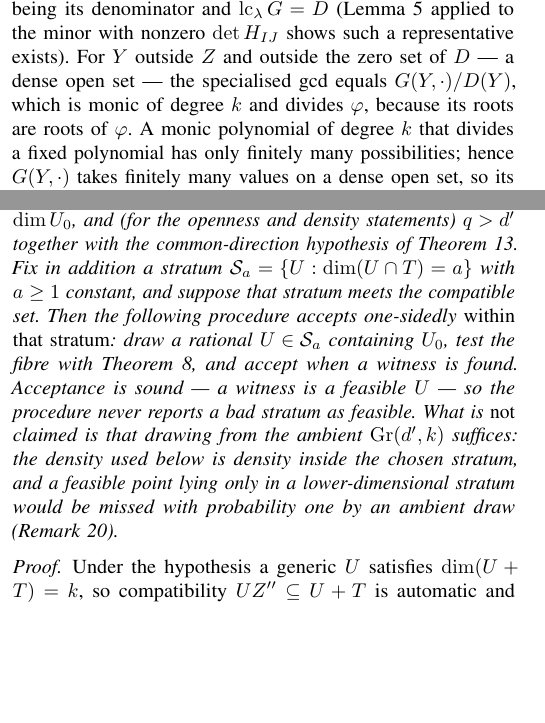
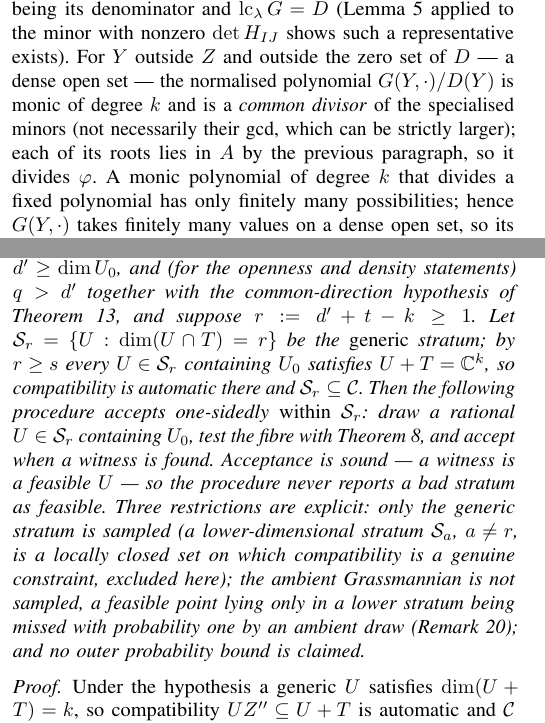
Before and after one commit to Zhengshuji/q1-functional-observer, a LaTeX paper (paper/paper_V_fibre.tex): two parts of the columns of pages 4 and 5 of 9, joined at a grey line, cut so that both start at the same text, the shorter picture padded with empty space. Compiled offline with pdfLaTeX.

Commit message:
修复：按评审 P0/P1/P2 四项（定理 16 收窄到 generic 层 a=r 并排除 ambient 抽样；定理 11 的「特化 gcd 等于」改为「是公因子」；Thm8 的分布定义写清；Audit/Guide 计数统一为 28）

```diff
--- a/paper/paper_V_fibre.tex
+++ b/paper/paper_V_fibre.tex
@@ -448,8 +448,9 @@ root of a point outside $Z$ is a root of $\varphi$. Let $g$ be the gcd over $F$
 $k=\deg g\le d'$, and let $G=Dg\in\mathbb C[Y][\lambda]$ be a primitive representative, $D\ne0$ being its
 denominator and $\operatorname{lc}_\lambda G=D$ (Lemma~\ref{lem:specialize} applied to the minor with
 nonzero $\det H_{IJ}$ shows such a representative exists). For $Y$ outside $Z$ and outside the zero set
-of $D$ --- a dense open set --- the specialised gcd equals $G(Y,\cdot)/D(Y)$, which is monic of degree $k$
-and divides $\varphi$, because its roots are roots of $\varphi$. A monic polynomial of
+of $D$ --- a dense open set --- the normalised polynomial $G(Y,\cdot)/D(Y)$ is monic of degree $k$ and is a
+\emph{common divisor} of the specialised minors (not necessarily their gcd, which can be strictly larger);
+each of its roots lies in $A$ by the previous paragraph, so it divides $\varphi$. A monic polynomial of
 degree $k$ that divides a fixed polynomial has only finitely many possibilities; hence $G(Y,\cdot)$
 takes finitely many values on a dense open set, so its coefficients are constant there, i.e.\ $g\in\mathbb
 C[\lambda]$. Finally $k\ge1$, because the fibre is bad, so $g$ has a root $\lambda_0\in\mathbb C$; by
@@ -556,14 +557,17 @@ coefficient test of Proposition~\ref{prop:coeff} a test of the whole fibre rathe
 \begin{thm}[Region with automatic compatibility]\label{thm:regime}
 Let $s=\dim(U_0\cap T)$ and suppose $d'+t-k\ge s$ with $t=\dim T$, $d'\ge\dim U_0$, and (for the
 openness and density statements) $q>d'$ together with the common-direction hypothesis of
-Theorem~\ref{thm:factor}. Fix in addition a stratum $\mathcal S_a=\{U:\dim(U\cap T)=a\}$ with
-$a\ge1$ constant, and suppose that stratum meets the compatible set. Then the following procedure
-accepts one-sidedly \emph{within that stratum}: draw a rational $U\in\mathcal S_a$ containing $U_0$,
-test the fibre with Theorem~\ref{thm:rp}, and accept when a witness is found. Acceptance is sound ---
-a witness is a feasible $U$ --- so the procedure never reports a bad stratum as feasible. What is
-\emph{not} claimed is that drawing from the ambient $\mathrm{Gr}(d',k)$ suffices: the density used below
-is density inside the chosen stratum, and a feasible point lying only in a lower-dimensional stratum
-would be missed with probability one by an ambient draw (Remark~\ref{rem:no-outer-bound}).
+Theorem~\ref{thm:factor}, and suppose $r:=d'+t-k\ge1$. Let
+$\mathcal S_r=\{U:\dim(U\cap T)=r\}$ be the \emph{generic} stratum; by $r\ge s$ every $U\in\mathcal
+S_r$ containing $U_0$ satisfies $U+T=\mathbb C^{k}$, so compatibility is automatic there and
+$\mathcal S_r\subseteq\mathcal C$. Then the following procedure accepts one-sidedly \emph{within
+$\mathcal S_r$}: draw a rational $U\in\mathcal S_r$ containing $U_0$, test the fibre with
+Theorem~\ref{thm:rp}, and accept when a witness is found. Acceptance is sound --- a witness is a feasible
+$U$ --- so the procedure never reports a bad stratum as feasible. Three restrictions are explicit: only
+the generic stratum is sampled (a lower-dimensional stratum $\mathcal S_a$, $a\neq r$, is a locally closed
+set on which compatibility is a genuine constraint, excluded here); the ambient Grassmannian is not
+sampled, a feasible point lying only in a lower stratum being missed with probability one by an ambient
+draw (Remark~\ref{rem:no-outer-bound}); and no outer probability bound is claimed.
 \end{thm}
 
 \begin{proof}
```
Also changed, not shown: docs/PAPER_V_GUIDE.md (+1 -1 lines), paper/paper_V_fibre.pdf, paper/paper_V_fibre.tex (7 more changed lines), 1 other file.
